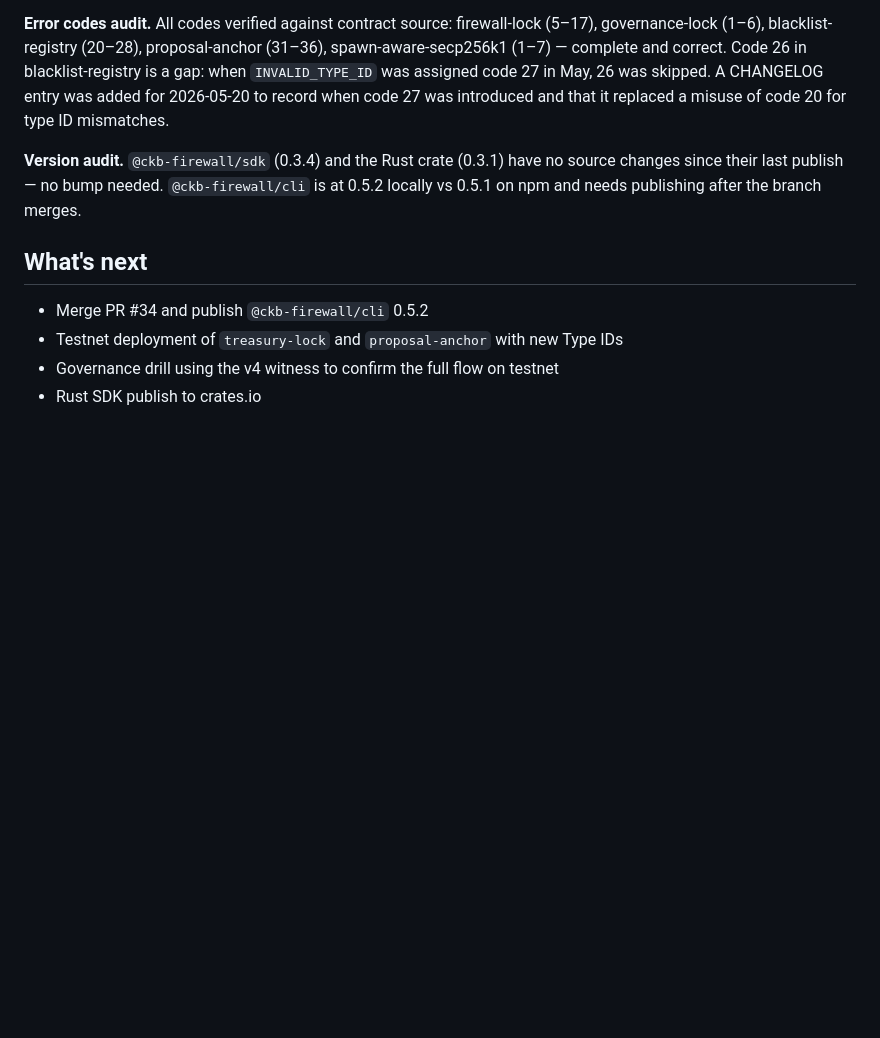
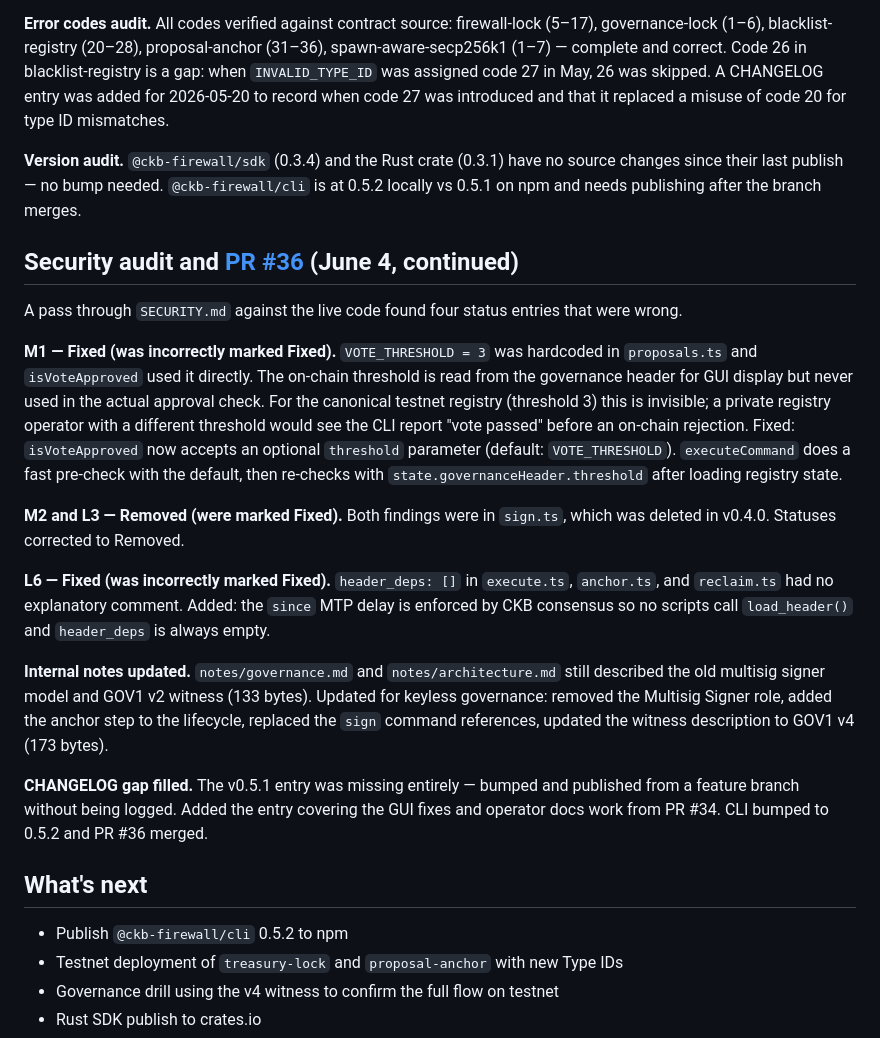
Before and after one commit to digitaldrreamer/ckbuilders, a Markdown page: week-13/ai-cleaned.md, the part around the change. Drawn GitHub-style; blank space fills up the shorter version.

```diff
--- a/week-13/ai-cleaned.md
+++ b/week-13/ai-cleaned.md
@@ -86,9 +86,23 @@ After the GUI and docs work pushed to the branch, automated reviews from Gemini
 
 **Version audit.** `@ckb-firewall/sdk` (0.3.4) and the Rust crate (0.3.1) have no source changes since their last publish — no bump needed. `@ckb-firewall/cli` is at 0.5.2 locally vs 0.5.1 on npm and needs publishing after the branch merges.
 
+## Security audit and [PR #36](https://github.com/digitaldrreamer/ckb-transaction-firewall/pull/36) (June 4, continued)
+
+A pass through `SECURITY.md` against the live code found four status entries that were wrong.
+
+**M1 — Fixed (was incorrectly marked Fixed).** `VOTE_THRESHOLD = 3` was hardcoded in `proposals.ts` and `isVoteApproved` used it directly. The on-chain threshold is read from the governance header for GUI display but never used in the actual approval check. For the canonical testnet registry (threshold 3) this is invisible; a private registry operator with a different threshold would see the CLI report "vote passed" before an on-chain rejection. Fixed: `isVoteApproved` now accepts an optional `threshold` parameter (default: `VOTE_THRESHOLD`). `executeCommand` does a fast pre-check with the default, then re-checks with `state.governanceHeader.threshold` after loading registry state.
+
+**M2 and L3 — Removed (were marked Fixed).** Both findings were in `sign.ts`, which was deleted in v0.4.0. Statuses corrected to Removed.
+
+**L6 — Fixed (was incorrectly marked Fixed).** `header_deps: []` in `execute.ts`, `anchor.ts`, and `reclaim.ts` had no explanatory comment. Added: the `since` MTP delay is enforced by CKB consensus so no scripts call `load_header()` and `header_deps` is always empty.
+
+**Internal notes updated.** `notes/governance.md` and `notes/architecture.md` still described the old multisig signer model and GOV1 v2 witness (133 bytes). Updated for keyless governance: removed the Multisig Signer role, added the anchor step to the lifecycle, replaced the `sign` command references, updated the witness description to GOV1 v4 (173 bytes).
+
+**CHANGELOG gap filled.** The v0.5.1 entry was missing entirely — bumped and published from a feature branch without being logged. Added the entry covering the GUI fixes and operator docs work from PR #34. CLI bumped to 0.5.2 and PR #36 merged.
+
 ## What's next
 
-- Merge PR #34 and publish `@ckb-firewall/cli` 0.5.2
+- Publish `@ckb-firewall/cli` 0.5.2 to npm
 - Testnet deployment of `treasury-lock` and `proposal-anchor` with new Type IDs
 - Governance drill using the v4 witness to confirm the full flow on testnet
 - Rust SDK publish to crates.io
```
Also changed, not shown: week-13/raw.md (+19 -2 lines).
